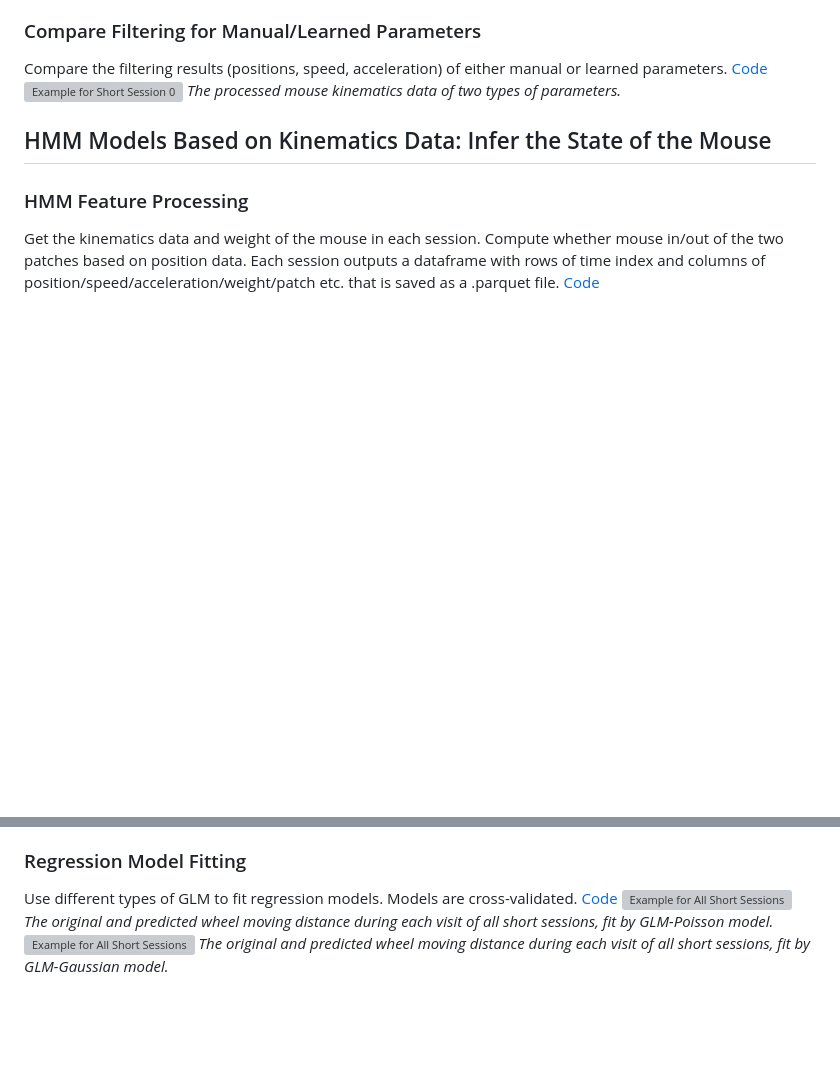
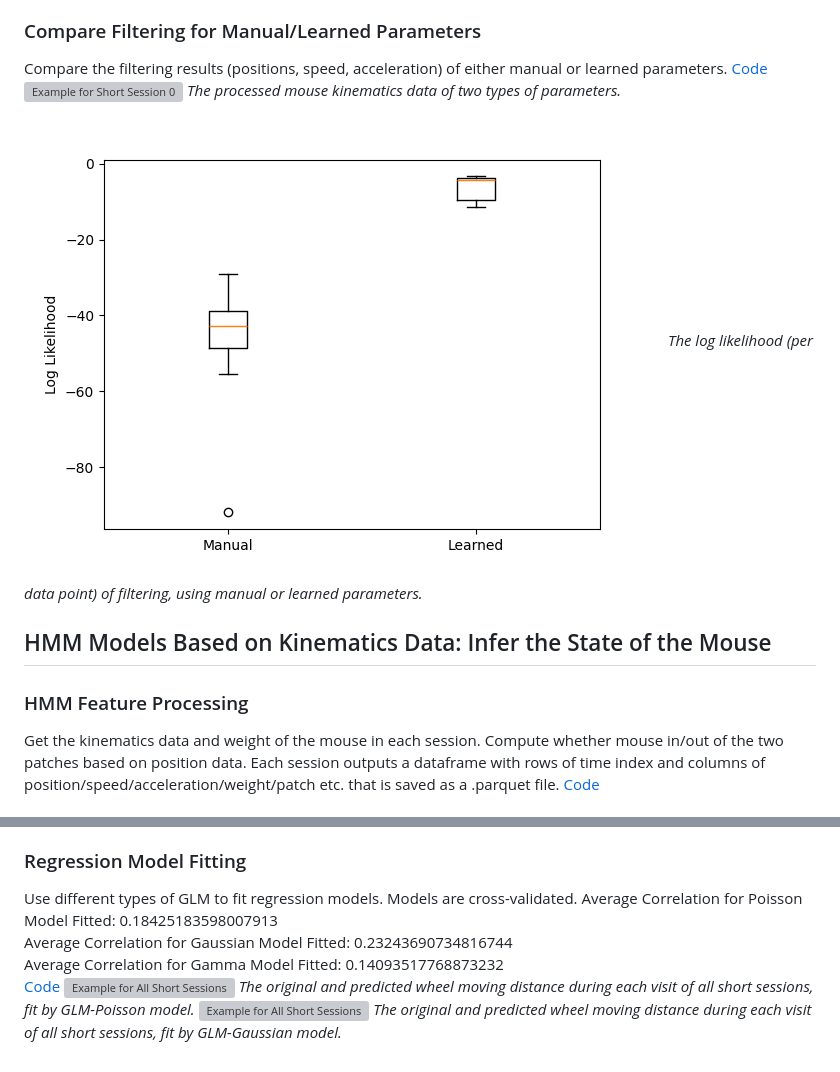
Before and after one commit to zimoli02/2023-2024-SURFiN-Foraging-Project, a Markdown page: Scripts/README.md, 2 parts joined by grey strips. Rendered like a GitHub page; blank space fills up the shorter version; grey boxes are pictures that could not be loaded.

```diff
--- a/Scripts/README.md
+++ b/Scripts/README.md
@@ -25,6 +25,8 @@ of either manual or learned parameters.
 [Code](/Scripts/Kinematics_CompareParameters.py)
 ![Example for Short Session 0](../Images/CompareParameters/ShortSession0.png)
 *The processed mouse kinematics data of two types of parameters.*
+![Log Likelihood for All Sessions](../Images/CompareParameters/LogLikelihood.png)
+*The log likelihood (per data point) of filtering, using manual or learned parameters.*
 
 ## HMM Models Based on Kinematics Data: Infer the State of the Mouse
 ### HMM Feature Processing
@@ -67,6 +69,9 @@ in the previous visit to the current/the other patch, time since the previous vi
 
 ### Regression Model Fitting
 Use different types of GLM to fit regression models. Models are cross-validated.
+Average Correlation for Poisson Model Fitted:  0.18425183598007913
+Average Correlation for Gaussian Model Fitted:  0.23243690734816744
+Average Correlation for Gamma Model Fitted:  0.14093517768873232
 [Code](/Scripts/Regression_FitModels.py)
 ![Example for All Short Sessions](../Images/Regression/AllSessionsData/Poisson.png)
 *The original and predicted wheel moving distance during each visit of all short sessions, fit by GLM-Poisson model.*
```
